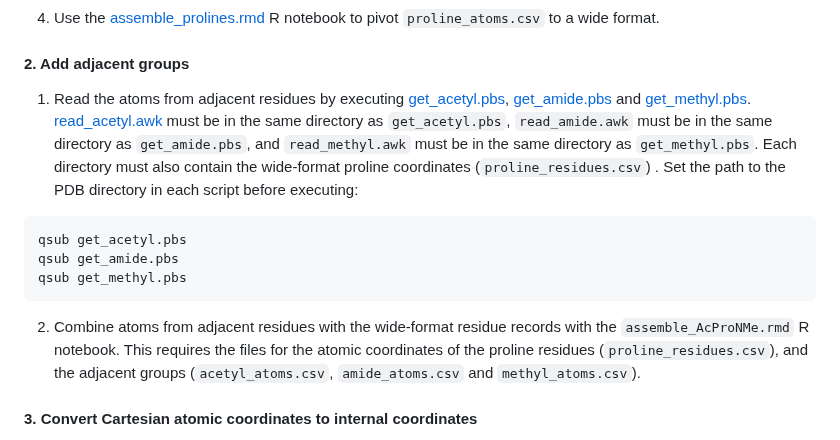
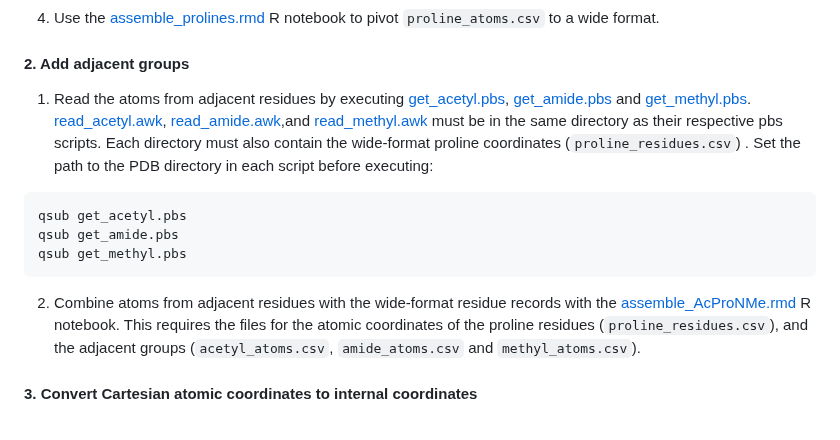
Before and after one commit to falategan/prolyl-isomerisation-benchmark, a Markdown page: README.md, the part around the change. Drawn GitHub-style.

````diff
--- a/README.md
+++ b/README.md
@@ -48,13 +48,13 @@ qsub get_prolines.pbs
 
 #### 2. Add adjacent groups
 
-1. Read the atoms from adjacent residues by executing [get_acetyl.pbs](Scripts/PDB/get_acetyl.pbs), [get_amide.pbs](Scripts/PDB/get_amide.pbs) and [get_methyl.pbs](Scripts/PDB/get_methyl.pbs). [read_acetyl.awk](Scripts/PDB/read_acetyl.awk) must be in the same directory as `get_acetyl.pbs`, `read_amide.awk` must be in the same directory as `get_amide.pbs`, and `read_methyl.awk` must be in the same directory as `get_methyl.pbs`. Each directory must also contain the wide-format proline coordinates (`proline_residues.csv`) . Set the path to the PDB directory in each script before executing:
+1. Read the atoms from adjacent residues by executing [get_acetyl.pbs](Scripts/PDB/get_acetyl.pbs), [get_amide.pbs](Scripts/PDB/get_amide.pbs) and [get_methyl.pbs](Scripts/PDB/get_methyl.pbs). [read_acetyl.awk](Scripts/PDB/read_acetyl.awk), [read_amide.awk](Scripts/PDB/read_amide.awk),and [read_methyl.awk](Scripts/PDB/read_methyl.awk) must be in the same directory as their respective pbs scripts. Each directory must also contain the wide-format proline coordinates (`proline_residues.csv`) . Set the path to the PDB directory in each script before executing:
 ```shell
 qsub get_acetyl.pbs
 qsub get_amide.pbs
 qsub get_methyl.pbs
 ```
-2. Combine atoms from adjacent residues with the wide-format residue records with the `assemble_AcProNMe.rmd` R notebook. This requires the files for the atomic coordinates of the proline residues (`proline_residues.csv`), and the adjacent groups (`acetyl_atoms.csv`, `amide_atoms.csv` and `methyl_atoms.csv`).
+2. Combine atoms from adjacent residues with the wide-format residue records with the [assemble_AcProNMe.rmd](Scripts/PDB/assemble_AcProNMe.rmd) R notebook. This requires the files for the atomic coordinates of the proline residues (`proline_residues.csv`), and the adjacent groups (`acetyl_atoms.csv`, `amide_atoms.csv` and `methyl_atoms.csv`).
 
 #### 3. Convert Cartesian atomic coordinates to internal coordinates
 
````
